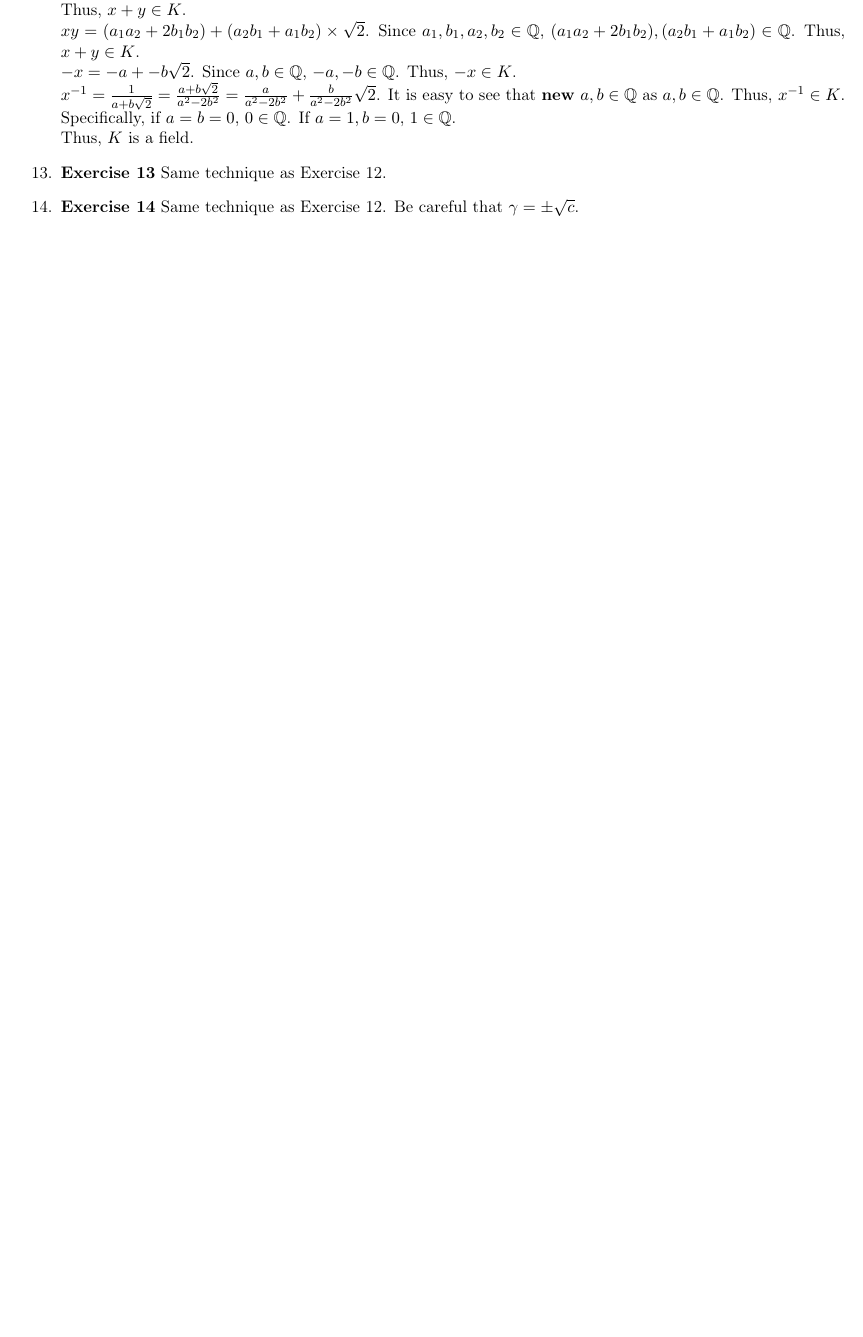
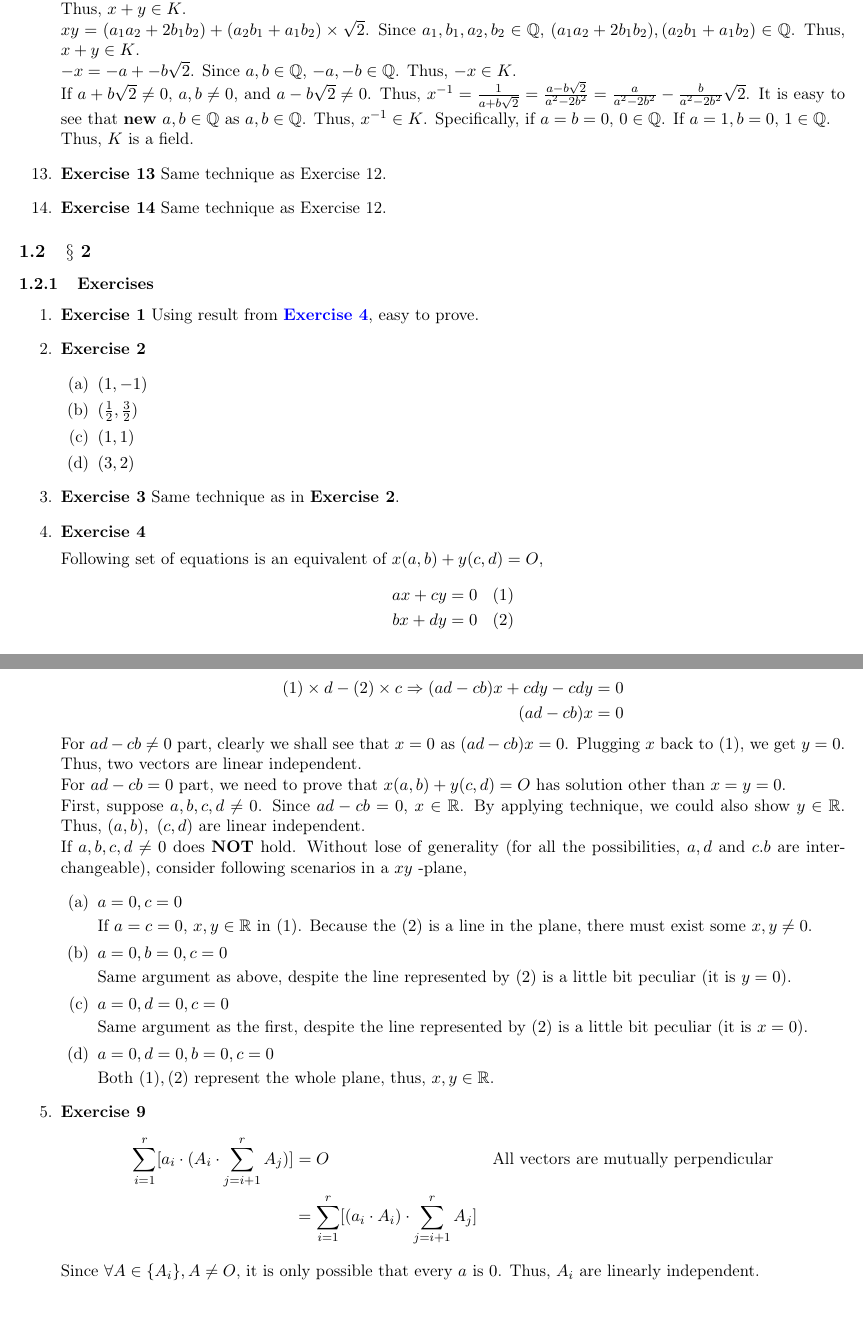
Before and after one commit to LEXUGE/LinearAlgebraNotes, a LaTeX document (note.tex): part of page 4 of 4 before the commit and two parts of pages 4 and 5 of 5 after it, the two joined at a grey line, cut so that both start at the same text, the shorter picture padded with empty space. Compiled offline with pdfLaTeX.

Commit message:
Subsection 2 (unfinished); Corrections on subsection 1.

```diff
--- a/note.tex
+++ b/note.tex
@@ -176,14 +176,80 @@ For \(x,y\in K\), we have\\
 \(x+y=a_1+b_1\sqrt{2}+a_2+b_2\sqrt{2}=(a_1+a_2)+(b_1+b_2)\sqrt{2}\). Since \(a_1,b_1,a_2,b_2\in \mathbb{Q}\), \((a_1+a_2),(b_1+b_2)\in\mathbb{Q}\). Thus, \(x+y\in K\).\\
 \(xy=(a_1 a_2+ 2b_1 b_2)+(a_2 b_1 + a_1 b_2)\times \sqrt{2}\). Since \(a_1,b_1,a_2,b_2\in \mathbb{Q}\), \((a_1 a_2+ 2b_1 b_2),(a_2 b_1 + a_1 b_2)\in\mathbb{Q}\). Thus, \(x+y\in K\).\\
 \(-x=-a+-b\sqrt{2}\). Since \(a,b\in\mathbb{Q}\), \(-a,-b\in\mathbb{Q}\). Thus, \(-x\in K\).\\
-\(x^{-1}=\frac{1}{a+b\sqrt{2}}=\frac{a+b\sqrt{2}}{a^2-2b^{2}}=\frac{a}{a^2-2b^2}+\frac{b}{a^2-2b^2}\sqrt{2}\). It is easy to see that \textbf{new} \(a,b\in\mathbb{Q}\) as \(a,b\in\mathbb{Q}\). Thus, \(x^{-1}\in K\).
+If \(a+b\sqrt{2}\not = 0\), \(a,b\not = 0\), and \(a-b\sqrt{2}\not = 0\). Thus, \(x^{-1}=\frac{1}{a+b\sqrt{2}}=\frac{a-b\sqrt{2}}{a^2-2b^{2}}=\frac{a}{a^2-2b^2}-\frac{b}{a^2-2b^2}\sqrt{2}\). It is easy to see that \textbf{new} \(a,b\in\mathbb{Q}\) as \(a,b\in\mathbb{Q}\). Thus, \(x^{-1}\in K\).
 Specifically, if \(a=b=0\), \(0\in\mathbb{Q}\). If \(a=1,b=0\), \(1\in\mathbb{Q}\).\\
 Thus, \(K\) is a field.
 \item \textbf{Exercise 13}
-\label{sec:orgd40d145}
+\label{sec:org69c1822}
 Same technique as Exercise 12.
 \item \textbf{Exercise 14}
-\label{sec:org7f868a3}
-Same technique as Exercise 12. Be careful that \(\gamma=\pm \sqrt{c}\).
+\label{sec:org3afcb70}
+Same technique as Exercise 12.
+\end{enumerate}
+\subsection{\(\S\) 2}
+\label{sec:orgf561e40}
+\subsubsection{Exercises}
+\label{sec:orgc385dfb}
+\begin{enumerate}
+\item \textbf{Exercise 1}
+\label{sec:org7b2a7ed}
+Using result from \hyperref[org5ea3f40]{\textbf{Exercise 4}}, easy to prove.
+\item \textbf{Exercise 2}
+\label{sec:org34f2a89}
+\begin{enumerate}
+\item \((1,-1)\)
+\label{sec:org9ad4164}
+\item \((\frac{1}{2},\frac{3}{2})\)
+\label{sec:orgab5393a}
+\item \((1,1)\)
+\label{sec:org58c49b0}
+\item \((3,2)\)
+\label{sec:org293b197}
+\end{enumerate}
+\item \textbf{Exercise 3}
+\label{sec:org5a0a83a}
+Same technique as in \textbf{Exercise 2}.
+\item \textbf{Exercise 4}
+\label{sec:orgbe7743b}
+\label{org5ea3f40}
+
+Following set of equations is an equivalent of \(x(a,b)+y(c,d)=O\),
+$$\begin{aligned}
+ax+cy&=0 && (1)\\
+bx+dy&=0 && (2)\\
+\end{aligned}$$
+$$\begin{aligned}
+(1)\times d-(2)\times c\Rightarrow (ad-cb)x+cdy-cdy &= 0\\
+(ad-cb)x&=0\\
+\end{aligned}$$
+For \(ad-cb\not =0\) part, clearly we shall see that \(x=0\) as \((ad-cb)x=0\). Plugging \(x\) back to \((1)\), we get \(y=0\). Thus, two vectors are linear independent.\\
+For \(ad-cb=0\) part, we need to prove that \(x(a,b)+y(c,d)=O\) has solution other than \(x=y=0\).\\
+First, suppose \(a,b,c,d\not = 0\). Since \(ad-cb=0\), \(x\in \mathbb{R}\). By applying technique, we could also show \(y\in \mathbb{R}\). Thus, \((a,b),\ (c,d)\) are linear independent.\\
+If \(a,b,c,d\not = 0\) does \textbf{NOT} hold. Without lose of generality (for all the possibilities, \(a,d\) and \(c.b\) are interchangeable), consider following scenarios in a \(xy\) -plane,
+\begin{enumerate}
+\item \(a=0,c=0\)
+\label{sec:org5641b55}
+
+If \(a=c=0\), \(x,y\in \mathbb{R}\) in \((1)\). Because the \((2)\) is a line in the plane, there must exist some \(x,y\not = 0\).
+\item \(a=0,b=0,c=0\)
+\label{sec:orgfc98c1d}
+
+Same argument as above, despite the line represented by \((2)\) is a little bit peculiar (it is \(y=0\)).
+\item \(a=0,d=0,c=0\)
+\label{sec:org3e319bb}
+
+Same argument as the first, despite the line represented by \((2)\) is a little bit peculiar (it is \(x=0\)).
+\item \(a=0,d=0,b=0,c=0\)
+\label{sec:org3e537d8}
+
+Both \((1), (2)\) represent the whole plane, thus, \(x,y\in \mathbb{R}\).
+\end{enumerate}
+\item \textbf{Exercise 9}
+\label{sec:orgec7034a}
+$$\begin{aligned}
+\sum\limits_{i=1}^{r} [a_i\cdot (A_i\cdot \sum\limits_{j=i+1}^{r}A_{j})]&=O && \text{All vectors are mutually perpendicular}\\
+&=\sum\limits_{i=1}^{r} [(a_i\cdot A_i)\cdot \sum\limits_{j=i+1}^{r}A_{j}]\\
+\end{aligned}$$
+Since \(\forall A\in \{A_i\}, A\not = O\), it is only possible that every \(a\) is \(0\). Thus, \({A_i}\) are linearly independent.
 \end{enumerate}
 \end{document}
```
Also changed, not shown: note.pdf, note.tex (52 more changed lines), 1 other file.
